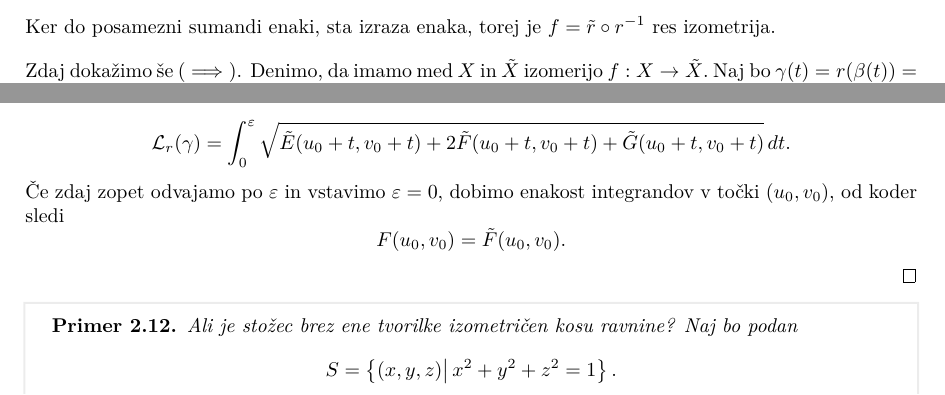
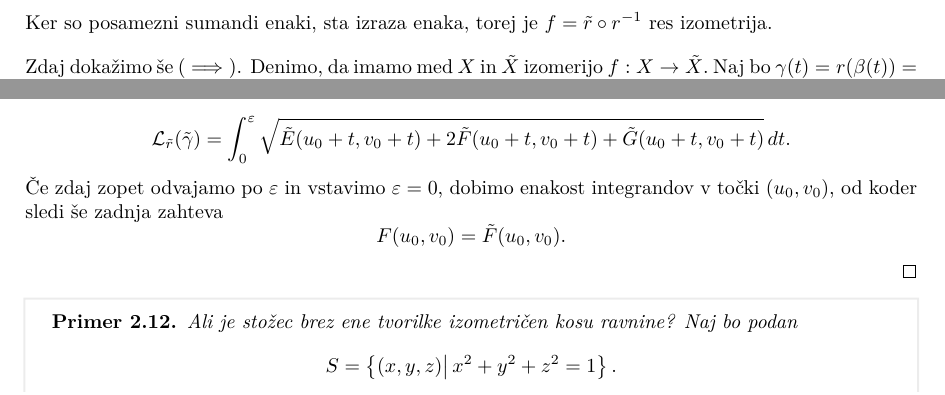
Before and after one commit to MightyOwler/Skripta-UDG, a LaTeX document (udg_skripta.tex): two parts of page 8 of 9, joined at a grey line, cut so that both start at the same text. Compiled offline with pdfLaTeX.

Commit message:
predavanja 27.10.2023

```diff
--- a/udg_skripta.tex
+++ b/udg_skripta.tex
@@ -871,5 +871,5 @@ Torej imamo enačbi
 2\tilde{F}(u,v)\dot{u}\dot{v} + \tilde{G}(u,v)\dot{v}^2} \, dt.  \]
-Ker do posamezni sumandi enaki, sta izraza enaka, torej je $f =
+Ker so posamezni sumandi enaki, sta izraza enaka, torej je $f =
 \tilde{r} \circ r^{-1}$ res izometrija.
 
 Zdaj dokažimo še $(\implies)$. Denimo, da imamo med $X$ in $\tilde{X}$
@@ -904,12 +904,13 @@ Po predpostavki o izometričnosti velja
 dobimo zaradi zveznosti funkcij
 \[ E(u_0, v_0) = \tilde{E}(u_0, v_0). \]
 Še lažje ta rezultat dobimo tako, da na obeh straneh odvajamo po $\varepsilon$ in vstavimo $\varepsilon = 0$.
+
 Če zdaj vzamemo $\beta(t) = (u_0, v_0 + t)$, dobimo po enakem postopku kot prej
 \[ G(u_0, v_0) = \tilde{G}(u_0, v_0). \]
 Nato vzamemo $\beta(t) = (u_0 + t, v_0 + t)$ in imamo
 \[ \mathcal{L}_r(\gamma) = \int_{0}^{\varepsilon} \sqrt{E(u_0 + t, v_0 + t) + 2F(u_0 + t, v_0 + t) + G(u_0 + t, v_0 + t)}   \, dt,  \]
-\[ \mathcal{L}_r(\gamma) = \int_{0}^{\varepsilon} \sqrt{\tilde{E}(u_0 + t, v_0 + t) + 2\tilde{F}(u_0 + t, v_0 + t) + \tilde{G}(u_0 + t, v_0 + t)}   \, dt. \]
-Če zdaj zopet odvajamo po $\varepsilon$ in vstavimo $\varepsilon = 0$, dobimo enakost integrandov v točki $(u_0, v_0)$, od koder sledi
+\[ \mathcal{L}_{\tilde{r}}(\tilde{\gamma}) = \int_{0}^{\varepsilon} \sqrt{\tilde{E}(u_0 + t, v_0 + t) + 2\tilde{F}(u_0 + t, v_0 + t) + \tilde{G}(u_0 + t, v_0 + t)}   \, dt. \]
+Če zdaj zopet odvajamo po $\varepsilon$ in vstavimo $\varepsilon = 0$, dobimo enakost integrandov v točki $(u_0, v_0)$, od koder sledi še zadnja zahteva
 \[ F(u_0, v_0) = \tilde{F}(u_0, v_0). \]
 \qed
 
```
Also changed, not shown: udg_skripta.pdf, udg_skripta.tex (10 more changed lines).
